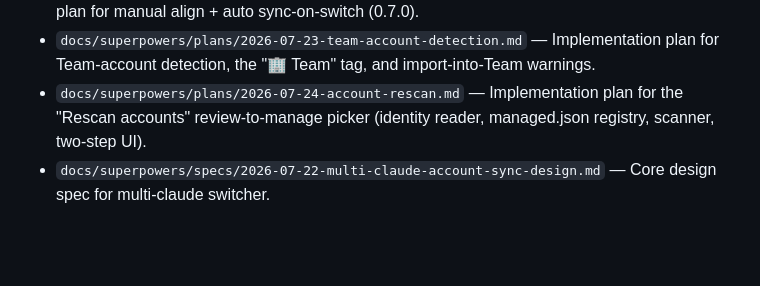
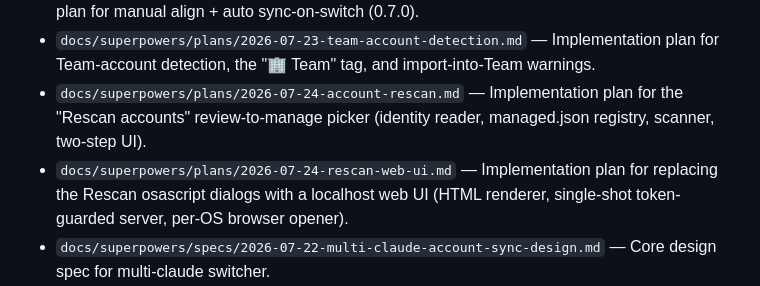
Before and after one commit to miou1107/multi-claude-switcher, a Markdown page: FILELIST.md, the part around the change. Rendered like a GitHub page; blank space fills up the shorter version.

Commit message:
docs: implementation plan for Rescan web UI

```diff
--- a/FILELIST.md
+++ b/FILELIST.md
@@ -103,6 +103,7 @@
 - `docs/superpowers/plans/2026-07-22-session-align-manual-and-auto.md` — Implementation plan for manual align + auto sync-on-switch (0.7.0).
 - `docs/superpowers/plans/2026-07-23-team-account-detection.md` — Implementation plan for Team-account detection, the "🏢 Team" tag, and import-into-Team warnings.
 - `docs/superpowers/plans/2026-07-24-account-rescan.md` — Implementation plan for the "Rescan accounts" review-to-manage picker (identity reader, managed.json registry, scanner, two-step UI).
+- `docs/superpowers/plans/2026-07-24-rescan-web-ui.md` — Implementation plan for replacing the Rescan osascript dialogs with a localhost web UI (HTML renderer, single-shot token-guarded server, per-OS browser opener).
 - `docs/superpowers/specs/2026-07-22-multi-claude-account-sync-design.md` — Core design spec for multi-claude switcher.
 - `docs/superpowers/specs/2026-07-22-macos-app-bundle-design.md` — Design spec for the macOS .app bundle packaging.
 - `docs/superpowers/specs/2026-07-22-session-align-manual-and-auto-design.md` — Design spec for manual "Align" + auto sync-on-switch (with default-off toggle).
```
Also changed, not shown: 1 other file.
